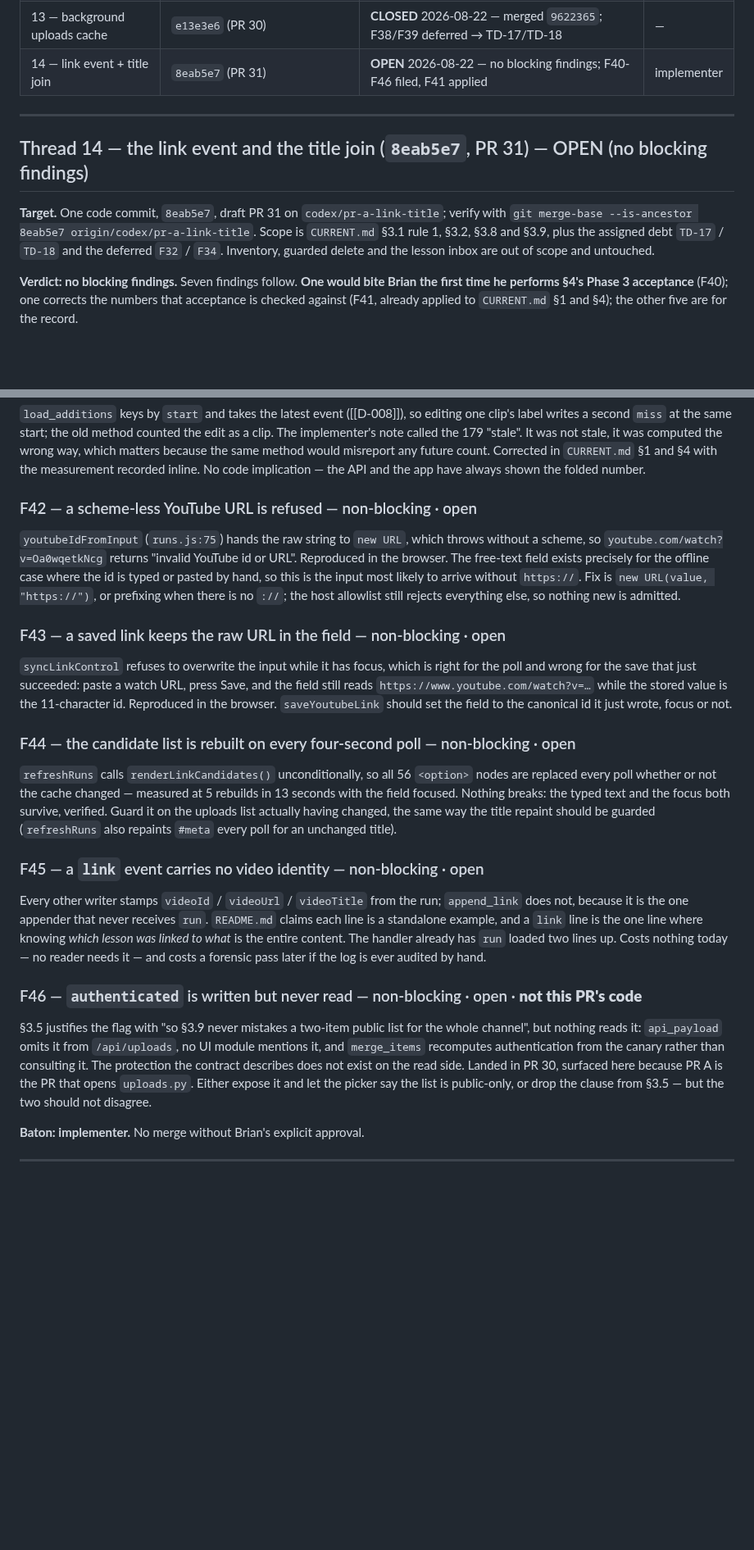
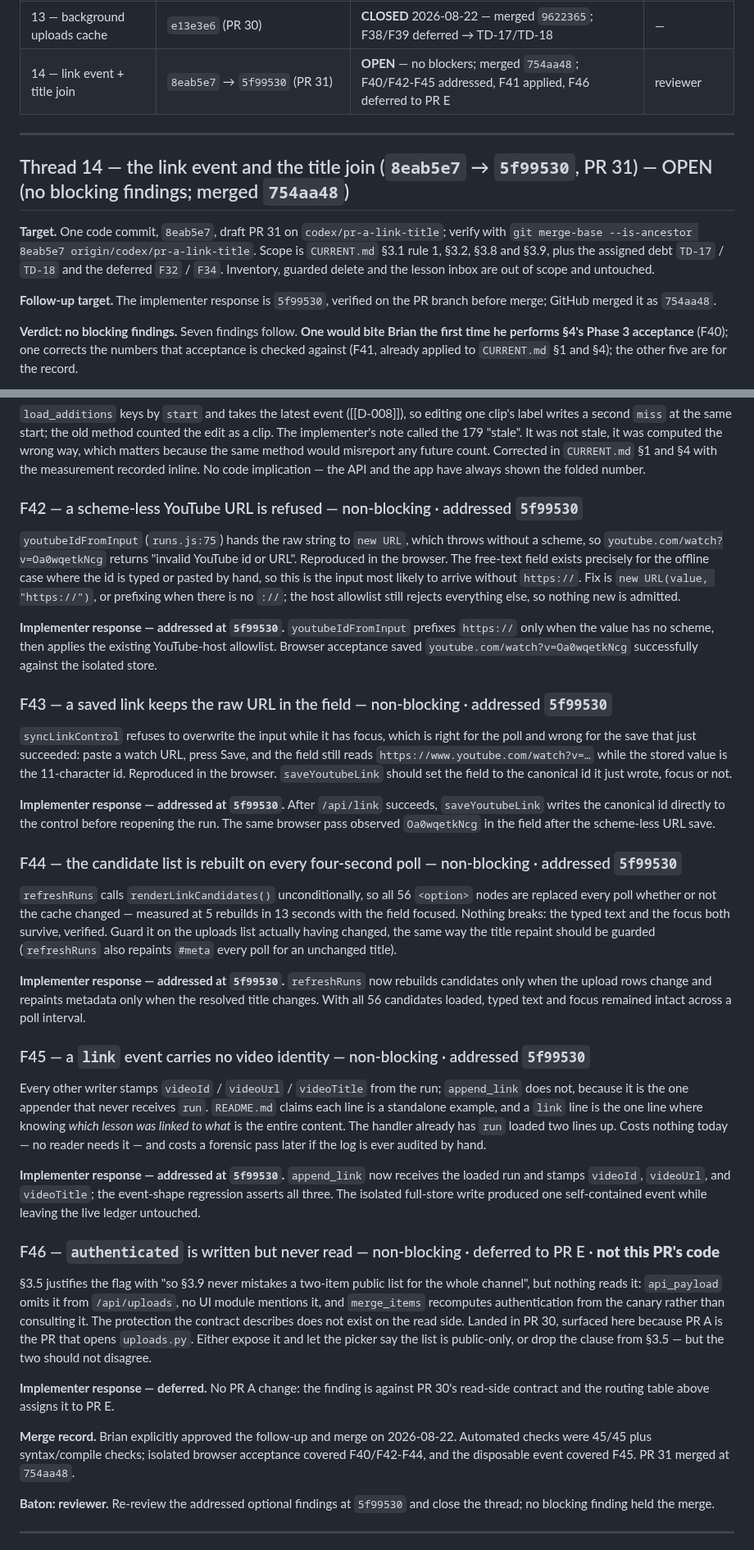
Before and after one commit to bsze24/yt-clip-marker, a Markdown page: docs/coordination/REVIEW.md, 2 parts joined by grey strips. Shown at 82% size. Rendered like a GitHub page; blank space fills up the shorter version.

```diff
--- a/docs/coordination/REVIEW.md
+++ b/docs/coordination/REVIEW.md
@@ -63,16 +65,19 @@ day behind a thread heading that read CLOSED.
 | 11 — launchd app surface, ingest | `1052b5a` → `735ff6a` (PR 29) | **OPEN** — reviewed clean, merged `255739f`; F35 resolved, **F36/F37 open against `main`** | implementer |
 | 12 — eval star predictability | `d8b21f1` (PR 27) | **UNREVIEWED** — merged `2026-08-21` with no thread. Author was the only reader. | — |
 | 13 — background uploads cache | `e13e3e6` (PR 30) | **CLOSED** 2026-08-22 — merged `9622365`; F38/F39 deferred → TD-17/TD-18 | — |
-| 14 — link event + title join | `8eab5e7` (PR 31) | **OPEN** 2026-08-22 — no blocking findings; F40-F46 filed, F41 applied | implementer |
+| 14 — link event + title join | `8eab5e7` → `5f99530` (PR 31) | **OPEN** — no blockers; merged `754aa48`; F40/F42-F45 addressed, F41 applied, F46 deferred to PR E | reviewer |
 
 ---
 
-## Thread 14 — the link event and the title join (`8eab5e7`, PR 31) — OPEN (no blocking findings)
+## Thread 14 — the link event and the title join (`8eab5e7` → `5f99530`, PR 31) — OPEN (no blocking findings; merged `754aa48`)
 
 **Target.** One code commit, `8eab5e7`, draft PR 31 on `codex/pr-a-link-title`; verify with
 `git merge-base --is-ancestor 8eab5e7 origin/codex/pr-a-link-title`. Scope is `CURRENT.md` §3.1
 rule 1, §3.2, §3.8 and §3.9, plus the assigned debt `TD-17` / `TD-18` and the deferred `F32` /
 `F34`. Inventory, guarded delete and the lesson inbox are out of scope and untouched.
+
+**Follow-up target.** The implementer response is `5f99530`, verified on the PR branch before
+merge; GitHub merged it as `754aa48`.
 
 **Verdict: no blocking findings.** Seven findings follow. **One would bite Brian the first time
 he performs §4's Phase 3 acceptance** (F40); one corrects the numbers that acceptance is checked
@@ -155,7 +167,7 @@ matters because the same method would misreport any future count. Corrected in `
 and §4 with the measurement recorded inline. No code implication — the API and the app have
 always shown the folded number.
 
-### F42 — a scheme-less YouTube URL is refused — non-blocking · open
+### F42 — a scheme-less YouTube URL is refused — non-blocking · addressed `5f99530`
 
 `youtubeIdFromInput` (`runs.js:75`) hands the raw string to `new URL`, which throws without a
 scheme, so `youtube.com/watch?v=Oa0wqetkNcg` returns "invalid YouTube id or URL". Reproduced in
@@ -164,7 +176,11 @@ pasted by hand, so this is the input most likely to arrive without `https://`. F
 `new URL(value, "https://")`, or prefixing when there is no `://`; the host allowlist still
 rejects everything else, so nothing new is admitted.
 
-### F43 — a saved link keeps the raw URL in the field — non-blocking · open
+**Implementer response — addressed at `5f99530`.** `youtubeIdFromInput` prefixes `https://`
+only when the value has no scheme, then applies the existing YouTube-host allowlist. Browser
+acceptance saved `youtube.com/watch?v=Oa0wqetkNcg` successfully against the isolated store.
+
+### F43 — a saved link keeps the raw URL in the field — non-blocking · addressed `5f99530`
 
 `syncLinkControl` refuses to overwrite the input while it has focus, which is right for the poll
 and wrong for the save that just succeeded: paste a watch URL, press Save, and the field still
@@ -172,7 +188,11 @@ reads `https://www.youtube.com/watch?v=…` while the stored value is the 11-cha
 Reproduced in the browser. `saveYoutubeLink` should set the field to the canonical id it just
 wrote, focus or not.
 
-### F44 — the candidate list is rebuilt on every four-second poll — non-blocking · open
+**Implementer response — addressed at `5f99530`.** After `/api/link` succeeds,
+`saveYoutubeLink` writes the canonical id directly to the control before reopening the run.
+The same browser pass observed `Oa0wqetkNcg` in the field after the scheme-less URL save.
+
+### F44 — the candidate list is rebuilt on every four-second poll — non-blocking · addressed `5f99530`
 
 `refreshRuns` calls `renderLinkCandidates()` unconditionally, so all 56 `<option>` nodes are
 replaced every poll whether or not the cache changed — measured at 5 rebuilds in 13 seconds with
@@ -180,7 +200,11 @@ the field focused. Nothing breaks: the typed text and the focus both survive, ve
 on the uploads list actually having changed, the same way the title repaint should be guarded
 (`refreshRuns` also repaints `#meta` every poll for an unchanged title).
 
-### F45 — a `link` event carries no video identity — non-blocking · open
+**Implementer response — addressed at `5f99530`.** `refreshRuns` now rebuilds candidates only
+when the upload rows change and repaints metadata only when the resolved title changes. With all
+56 candidates loaded, typed text and focus remained intact across a poll interval.
+
+### F45 — a `link` event carries no video identity — non-blocking · addressed `5f99530`
 
 Every other writer stamps `videoId` / `videoUrl` / `videoTitle` from the run; `append_link` does
 not, because it is the one appender that never receives `run`. `README.md` claims each line is a
@@ -188,7 +212,12 @@ standalone example, and a `link` line is the one line where knowing *which lesso
 what* is the entire content. The handler already has `run` loaded two lines up. Costs nothing
 today — no reader needs it — and costs a forensic pass later if the log is ever audited by hand.
 
-### F46 — `authenticated` is written but never read — non-blocking · open · **not this PR's code**
+**Implementer response — addressed at `5f99530`.** `append_link` now receives the loaded run and
+stamps `videoId`, `videoUrl`, and `videoTitle`; the event-shape regression asserts all three.
+The isolated full-store write produced one self-contained event while leaving the live ledger
+untouched.
+
+### F46 — `authenticated` is written but never read — non-blocking · deferred to PR E · **not this PR's code**
 
 §3.5 justifies the flag with "so §3.9 never mistakes a two-item public list for the whole
 channel", but nothing reads it: `api_payload` omits it from `/api/uploads`, no UI module mentions
@@ -197,7 +226,15 @@ protection the contract describes does not exist on the read side. Landed in PR
 because PR A is the PR that opens `uploads.py`. Either expose it and let the picker say the list
 is public-only, or drop the clause from §3.5 — but the two should not disagree.
 
-**Baton: implementer.** No merge without Brian's explicit approval.
+**Implementer response — deferred.** No PR A change: the finding is against PR 30's read-side
+contract and the routing table above assigns it to PR E.
+
+**Merge record.** Brian explicitly approved the follow-up and merge on 2026-08-22. Automated
+checks were 45/45 plus syntax/compile checks; isolated browser acceptance covered F40/F42-F44,
+and the disposable event covered F45. PR 31 merged at `754aa48`.
+
+**Baton: reviewer.** Re-review the addressed optional findings at `5f99530` and close the thread;
+no blocking finding held the merge.
 
 ---
 
```
Also changed, not shown: other parts of docs/coordination/REVIEW.md (+11 -2 lines), docs/coordination/CURRENT.md (+41 -3 lines).
